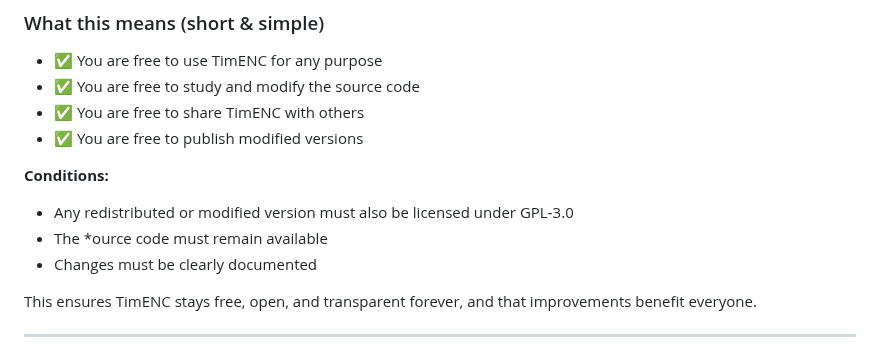
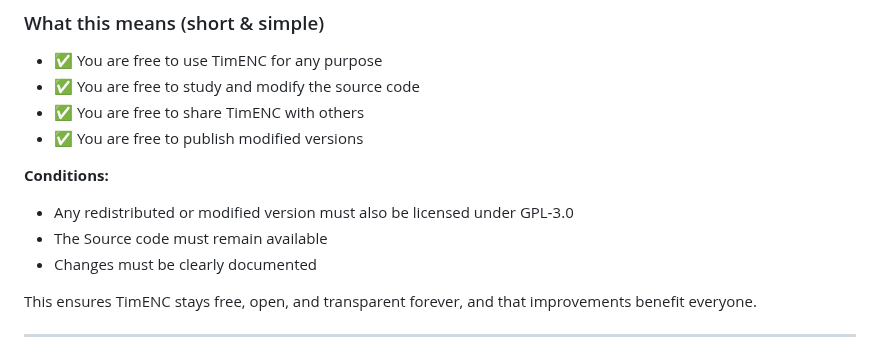
Before and after one commit to SnowTimSwiss/TimENC, a Markdown page: README.md, the part around the change. GitHub-like rendering.

```diff
--- a/README.md
+++ b/README.md
@@ -82,7 +82,7 @@ These parameters can be adjusted to increase or decrease computational cost base
 **Conditions:**
 
 * Any redistributed or modified version must also be licensed under GPL‑3.0
-* The *ource code must remain available
+* The Source code must remain available
 * Changes must be clearly documented
 
 This ensures TimENC stays free, open, and transparent forever, and that improvements benefit everyone.
```
